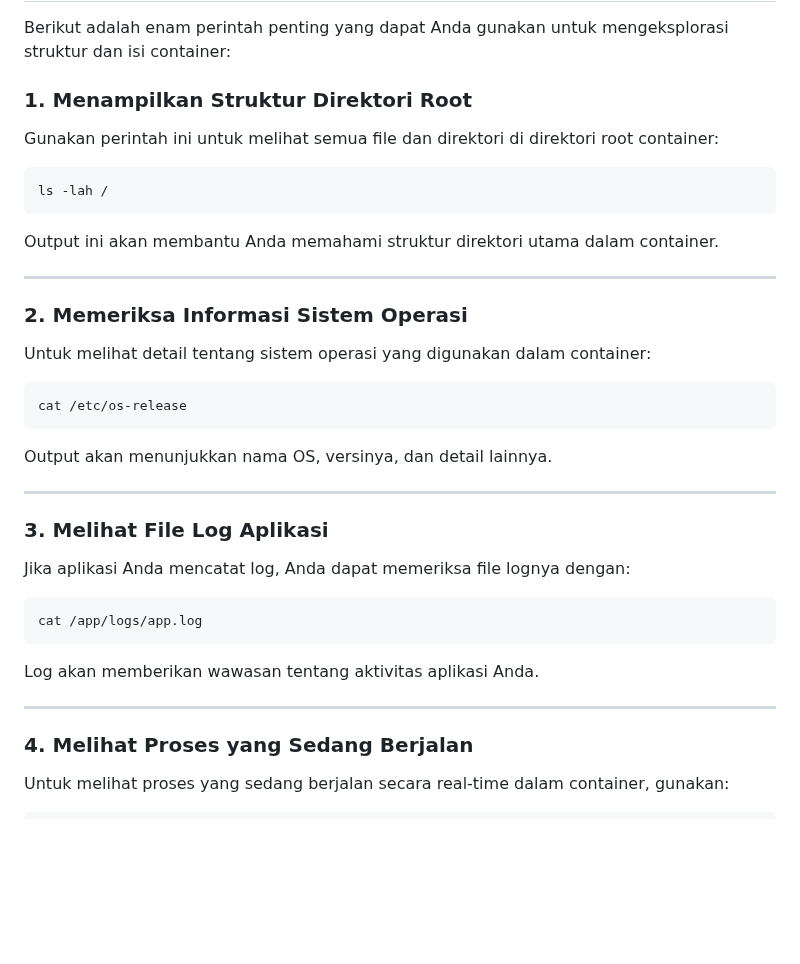
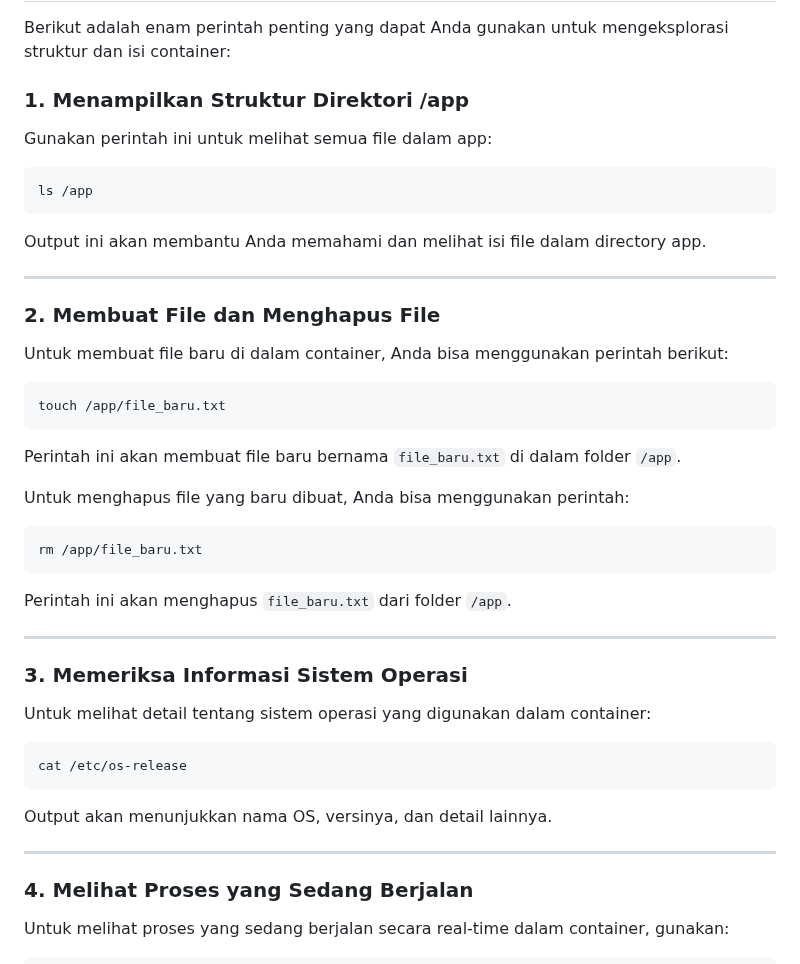
Before and after one commit to gstkrsnaprnta/ilkom23-os-kelompok-5, a Markdown page: tugas-docker/dokumentasi_docker.md, the part around the change. GitHub-like rendering; blank space fills up the shorter version.

````diff
--- a/tugas-docker/dokumentasi_docker.md
+++ b/tugas-docker/dokumentasi_docker.md
@@ -384,19 +384,39 @@ Gambar tampilan shell dalam container:
 
 Berikut adalah enam perintah penting yang dapat Anda gunakan untuk mengeksplorasi struktur dan isi container:
 
-### **1. Menampilkan Struktur Direktori Root**
+### 1. Menampilkan Struktur Direktori /app
 
-Gunakan perintah ini untuk melihat semua file dan direktori di direktori root container:
+Gunakan perintah ini untuk melihat semua file dalam app:
 
 ```bash
-ls -lah /
+ls /app
 ```
 
-Output ini akan membantu Anda memahami struktur direktori utama dalam container.
+Output ini akan membantu Anda memahami dan melihat isi file dalam directory app.
 
 ---
 
-### **2. Memeriksa Informasi Sistem Operasi**
+### **2. Membuat File dan Menghapus File**
+
+Untuk membuat file baru di dalam container, Anda bisa menggunakan perintah berikut:
+
+```bash
+touch /app/file_baru.txt
+```
+
+Perintah ini akan membuat file baru bernama `file_baru.txt` di dalam folder `/app`.
+
+Untuk menghapus file yang baru dibuat, Anda bisa menggunakan perintah:
+
+```bash
+rm /app/file_baru.txt
+```
+
+Perintah ini akan menghapus `file_baru.txt` dari folder `/app`.
+
+---
+
+### **3. Memeriksa Informasi Sistem Operasi**
 
 Untuk melihat detail tentang sistem operasi yang digunakan dalam container:
 
@@ -408,17 +428,6 @@ Output akan menunjukkan nama OS, versinya, dan detail lainnya.
 
 ---
 
-### **3. Melihat File Log Aplikasi**
-
-Jika aplikasi Anda mencatat log, Anda dapat memeriksa file lognya dengan:
-
-```bash
-cat /app/logs/app.log
-```
-
-Log akan memberikan wawasan tentang aktivitas aplikasi Anda.
-
----
 
 ### **4. Melihat Proses yang Sedang Berjalan**
 
````
